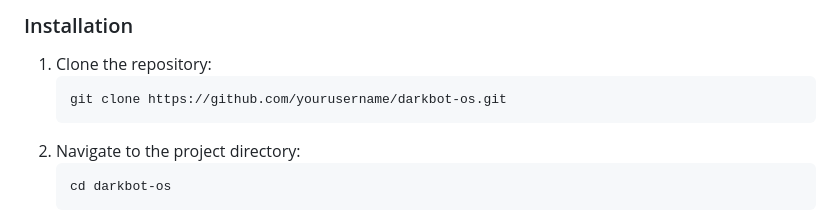
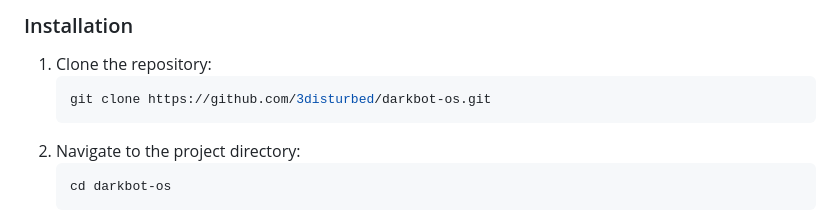
Before and after one commit to 3disturbed/DarkBot-OS, a Markdown page: README.md, the part around the change. GitHub-like rendering.

````diff
--- a/README.md
+++ b/README.md
@@ -44,7 +44,7 @@ Protect your system with advanced security measures, including two-factor authen
 ### Installation
 1. Clone the repository:
    ```sh
-   git clone https://github.com/yourusername/darkbot-os.git
+   git clone https://github.com/3disturbed/darkbot-os.git
    ```
 2. Navigate to the project directory:
    ```sh
````
